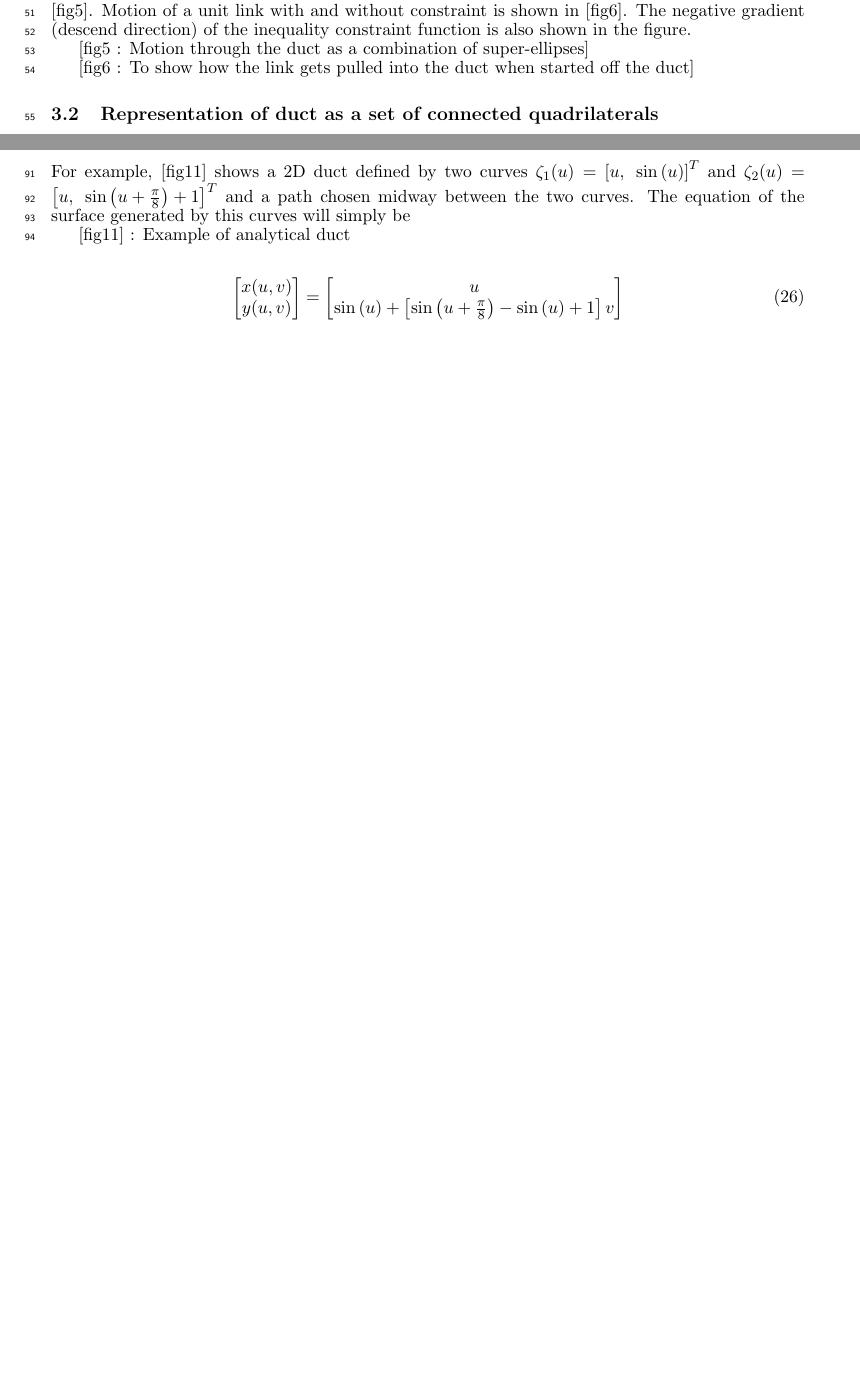
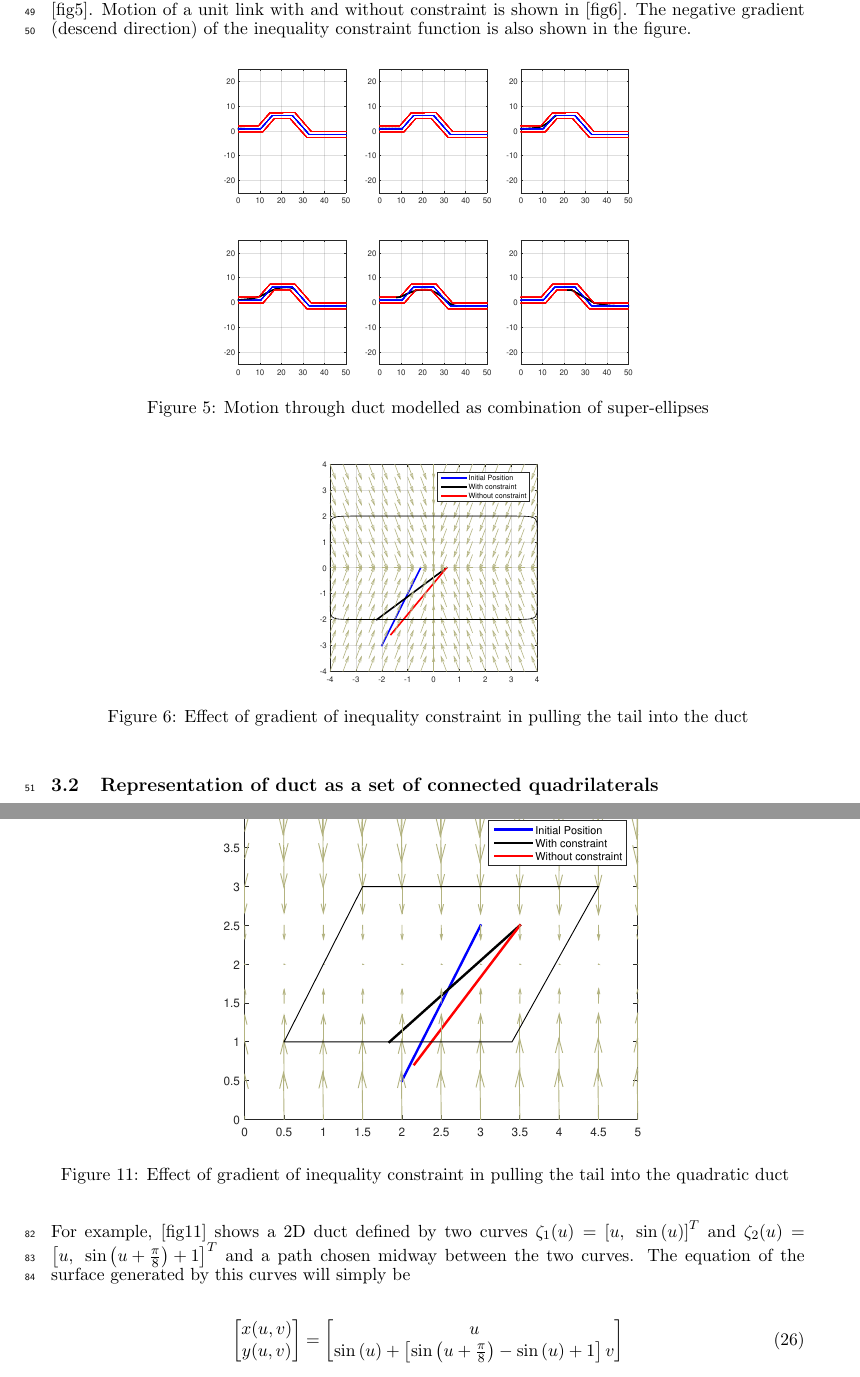
Before and after one commit to ashwinprabhakaran/Path-planning-paper, a LaTeX paper (CAD paper D0.tex): two parts of pages 4 and 6 of 9 before the commit and two parts of pages 6 and 10 of 14 after it, joined at a grey line, cut so that both start at the same text, the shorter picture padded with empty space. The pictures show the PDF file CAD paper D0.pdf that the author committed with the source.

Commit message:
Added a bunch of figures

```diff
--- a/CAD paper D0.tex
+++ b/CAD paper D0.tex
@@ -139,2 +164,7 @@ f(\textbf{x})= f(x,y):\quad\vert \frac{x-x_c}{a} \vert^n+\vert \frac{y-y_c}{b} \
 \end{align}
 
+\begin{figure}[h]
+\centering
+\includegraphics[scale=0.75]{figures/fig4.pdf}
+\caption{ Super-ellipses and a duct modelled as combination of super-ellipses\label{fig:super-ellipses}}
+\end{figure}
@@ -163,9 +192,18 @@ The complete formulation is given as:
 
 An example of single link and multi-segmented chain passing through the duct is shown in [fig5]. Motion of a unit link with and without constraint is shown in [fig6]. The negative gradient (descend direction) of the inequality constraint function is also shown in the figure.
 
-[fig5 : Motion through the duct as a combination of super-ellipses]
+\begin{figure}[h]
+\centering
+\includegraphics[scale=0.5]{figures/fig5.pdf}
+\caption{ Motion through duct modelled as combination of super-ellipses\label{fig:ductasSEs}}
+\end{figure}
 
-[fig6 : To show how the link gets pulled into the duct when started off the duct]
+\begin{figure}[h]
+\centering
+\includegraphics[scale=0.5]{figures/fig6.pdf}
+\caption{ Effect of gradient of inequality constraint in pulling the tail into the duct\label{fig:gradienteffectSE}}
+\end{figure}
+
 
 \subsection{Representation of duct as a set of connected quadrilaterals}
 
@@ -191,3 +238,4 @@ in parameters $u$ and $v$. If the vertices of the quadrilateral are given by $\m
 \end{align}
 for real values of $\hat{u}$ and $\hat{v}$. In case of multiple patches, classifying one point with respect to all the patches give the values $\left({u}_1,{v}_1 \right), \left({u}_2,{v}_2 \right),...,\left({u}_m,{v}_m \right)$ etc. for the $m$ number of patches $A_1, A_2,..., A_m$ and consequently, $m$ set of conditions. But out of the $m$ condition sets, only one set should be satisfied since the point will belong to only one patch at a given instance of motion through the duct. Including a switching  statement in the optimization code will be inefficient especially when the point to be classified is close to the common boundary between two patches.
 
+\begin{figure}[h]
@@ -222,4 +273,6 @@ where $\hat{\mathbf{v}}=\left[\hat{v}_1,\hat{v}_2,...,\hat{v}_m\right]^T$
 
 Motion of a unit link passing through the duct is shown in [fig10]
 
-[fig10] : Example of constrained motion with stitched quadrilaterals
+\begin{figure}[h]
+\centering
+\includegraphics[scale=0.75]{figures/fig10.pdf}
@@ -226 +281,6 @@ Motion of a unit link passing through the duct is shown in [fig10]
 
+\begin{figure}[h]
+\centering
+\includegraphics[scale=0.75]{figures/fig10b.pdf}
+\caption{ Effect of gradient of inequality constraint in pulling the tail into the quadratic duct \label{fig:quadgradient}}
+\end{figure}
@@ -234,7 +293,12 @@ If the non-intersecting border curves of the duct can be analytically expressed,
 \end{align}
 For example, [fig11] shows a 2D duct defined by two curves $\zeta_1(u) = \left[u,~\sin\left(u \right)\right]^T$ and $\zeta_2(u) = \left[u,~\sin\left(u +\frac{\pi}{8}\right)+1\right]^T$ and a path chosen midway between the two curves. The equation of the surface generated by this curves will simply be
 
-[fig11] : Example of analytical duct
+\begin{figure}[h]
+\centering
+\includegraphics[scale=0.75]{figures/fig11.pdf}
+\caption{ Example of analytical duct \label{fig:analyticduct}}
+\end{figure}
+
 
 \begin{align}
 \begin{bmatrix}
@@ -258,14 +322,19 @@ In this case, we will solve the equations:
 \end{align}
  An example movement of hyper-redundant manipulator through the duct is shown in [fig12]. However, analytical solution is not always viable for complex equations and numerical procedure must be employed to find the values of $u$ and $v$ corresponding to the given tail point to be classified. The equation used is same as \ref{eq:minx,u,v}.
 
-[fig12] : Example of motion through analytical duct
+\begin{figure}[h]
+\centering
+\includegraphics[scale=0.75]{figures/fig12.pdf}
+\caption{ Motion through analytical duct \label{fig:analyticductmotion}}
+\end{figure}
+
 
 \section{Motion planning through 3D ducts}
 In this section, we will explain a few methods to represent ducts in 3D and how motion planning is achieved in the same.
 \subsection{Representation of duct using combination of super-ellipsoids}
 In Cartesian co-ordinate system in $R^3$, the surface of a super-ellipsoid follows the equation:
 \begin{equation}
-f(x,y,z) = \left[ \left\lbrace \left(\frac{x}{a} \right)^{\frac 2e} +\left(\frac{y}{b} \right)^{\frac 2e} \right\rbrace^{\frac{e}{n}} +\left(\frac{z}{c} \right)^{\frac 2n}  \right]^\frac n2-1 =0
+f(x,y,z) : \left[ \left\lbrace \left(\frac{x}{a} \right)^{\frac 2e} +\left(\frac{y}{b} \right)^{\frac 2e} \right\rbrace^{\frac{e}{n}} +\left(\frac{z}{c} \right)^{\frac 2n}  \right]^\frac n2-1 =0
 \end{equation}
 
 
```
Also changed, not shown: CAD paper D0.pdf, Papers to read/%2810.1109-ICOM.2011.5937183%2958C.pdf (deleted), Papers to read/00128531.pdf (deleted), Papers to read/00292256.pdf (deleted), Papers to read/00503584.pdf (deleted), Papers to read/00620032.pdf (deleted), Papers to read/00670158.pdf (deleted), Papers to read/00774027.pdf (deleted), Papers to read/01013177.pdf (deleted), Papers to read/01087464.pdf (deleted), Papers to read/01249309.pdf (deleted), Papers to read/06283423.pdf (deleted), Papers to read/06631417.pdf (deleted), Papers to read/07574834.pdf (deleted), 13 more files, 66 other files.
